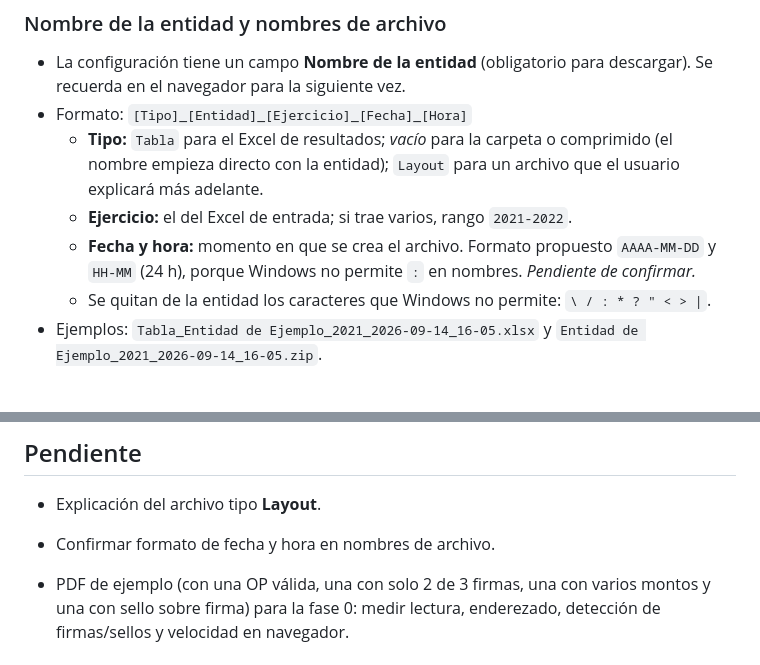
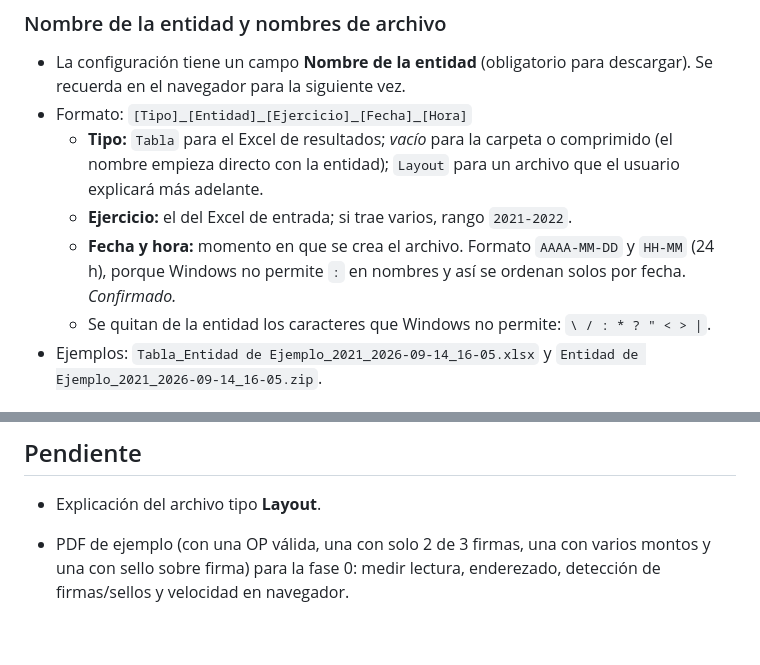
Before and after one commit to Ense00/verificador-op, a Markdown page: docs/requisitos.md, 2 parts joined by grey strips. Rendered like a GitHub page; blank space fills up the shorter version.

Commit message:
Requisitos: formato de nombres de archivo confirmado
Co-Authored-By: Claude Opus 5 <noreply@anthropic.com>
Claude-Session: https://claude.ai/code/session_01HJBXJ5nfXMEAtLHQMpihPN

```diff
--- a/docs/requisitos.md
+++ b/docs/requisitos.md
@@ -74,7 +74,7 @@ Si un archivo trae más de una OP, se renombra con todas sus OP en orden de apar
 - Formato: `[Tipo]_[Entidad]_[Ejercicio]_[Fecha]_[Hora]`
   - **Tipo:** `Tabla` para el Excel de resultados; *vacío* para la carpeta o comprimido (el nombre empieza directo con la entidad); `Layout` para un archivo que el usuario explicará más adelante.
   - **Ejercicio:** el del Excel de entrada; si trae varios, rango `2021-2022`.
-  - **Fecha y hora:** momento en que se crea el archivo. Formato propuesto `AAAA-MM-DD` y `HH-MM` (24 h), porque Windows no permite `:` en nombres. *Pendiente de confirmar.*
+  - **Fecha y hora:** momento en que se crea el archivo. Formato `AAAA-MM-DD` y `HH-MM` (24 h), porque Windows no permite `:` en nombres y así se ordenan solos por fecha. *Confirmado.*
   - Se quitan de la entidad los caracteres que Windows no permite: `\ / : * ? " < > |`.
 - Ejemplos: `Tabla_Entidad de Ejemplo_2021_2026-09-14_16-05.xlsx` y `Entidad de Ejemplo_2021_2026-09-14_16-05.zip`.
 
@@ -125,6 +125,5 @@ Acordadas durante el diseño del boceto. No son opcionales: son parte de lo que
 ## Pendiente
 
 - Explicación del archivo tipo **Layout**.
-- Confirmar formato de fecha y hora en nombres de archivo.
 
 - PDF de ejemplo (con una OP válida, una con solo 2 de 3 firmas, una con varios montos y una con sello sobre firma) para la fase 0: medir lectura, enderezado, detección de firmas/sellos y velocidad en navegador.
```
